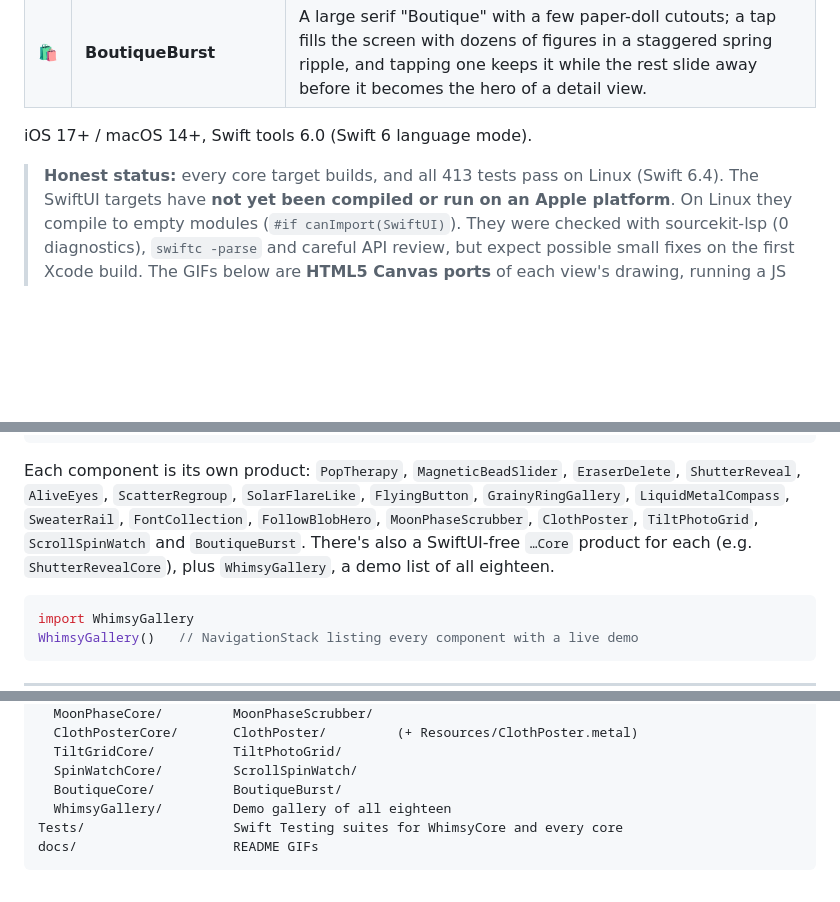
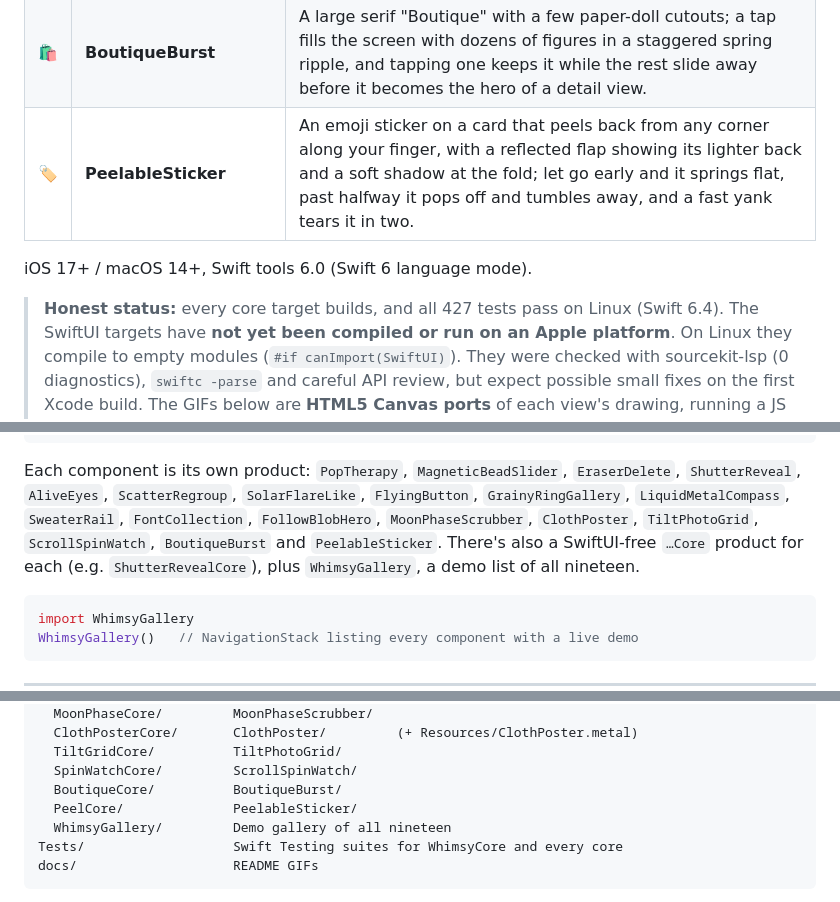
Before and after one commit to Ripnrip/whimsy-ui, a Markdown page: README.md, 3 parts joined by grey strips. GitHub-like rendering; blank space fills up the shorter version.

````diff
--- a/README.md
+++ b/README.md
@@ -22,10 +22,11 @@ Eighteen small, tactile SwiftUI components, each with a pure-Swift, unit-tested
 | 🖼️ | **TiltPhotoGrid** | A kinetic-typography intro of heavy black italic words cutting through three phrases, then a masonry grid of generated portraits that tilts and pans as one 3D plane away from your finger (or device motion), with per-card parallax. |
 | ⌚ | **ScrollSpinWatch** | A dark technical page where a smartwatch built from layered shapes turns front → side → back → front as you scroll, with copy that fades and slides in sync and a numericText stats row at the end. |
 | 🛍️ | **BoutiqueBurst** | A large serif "Boutique" with a few paper-doll cutouts; a tap fills the screen with dozens of figures in a staggered spring ripple, and tapping one keeps it while the rest slide away before it becomes the hero of a detail view. |
+| 🏷️ | **PeelableSticker** | An emoji sticker on a card that peels back from any corner along your finger, with a reflected flap showing its lighter back and a soft shadow at the fold; let go early and it springs flat, past halfway it pops off and tumbles away, and a fast yank tears it in two. |
 
 iOS 17+ / macOS 14+, Swift tools 6.0 (Swift 6 language mode).
 
-> **Honest status:** every core target builds, and all 413 tests pass on Linux (Swift 6.4).
+> **Honest status:** every core target builds, and all 427 tests pass on Linux (Swift 6.4).
 > The SwiftUI targets have **not yet been compiled or run on an Apple platform**. On Linux
 > they compile to empty modules (`#if canImport(SwiftUI)`). They were checked with
 > sourcekit-lsp (0 diagnostics), `swiftc -parse` and careful API review, but expect
@@ -53,8 +54,8 @@ targets: [
 ```
 
 Each component is its own product: `PopTherapy`, `MagneticBeadSlider`, `EraserDelete`,
-`ShutterReveal`, `AliveEyes`, `ScatterRegroup`, `SolarFlareLike`, `FlyingButton`, `GrainyRingGallery`, `LiquidMetalCompass`, `SweaterRail`, `FontCollection`, `FollowBlobHero`, `MoonPhaseScrubber`, `ClothPoster`, `TiltPhotoGrid`, `ScrollSpinWatch` and `BoutiqueBurst`. There's also a SwiftUI-free `…Core` product for each
-(e.g. `ShutterRevealCore`), plus `WhimsyGallery`, a demo list of all eighteen.
+`ShutterReveal`, `AliveEyes`, `ScatterRegroup`, `SolarFlareLike`, `FlyingButton`, `GrainyRingGallery`, `LiquidMetalCompass`, `SweaterRail`, `FontCollection`, `FollowBlobHero`, `MoonPhaseScrubber`, `ClothPoster`, `TiltPhotoGrid`, `ScrollSpinWatch`, `BoutiqueBurst` and `PeelableSticker`. There's also a SwiftUI-free `…Core` product for each
+(e.g. `ShutterRevealCore`), plus `WhimsyGallery`, a demo list of all nineteen.
 
 ```swift
 import WhimsyGallery
@@ -584,7 +615,8 @@ Sources/
   TiltGridCore/          TiltPhotoGrid/
   SpinWatchCore/         ScrollSpinWatch/
   BoutiqueCore/          BoutiqueBurst/
-  WhimsyGallery/         Demo gallery of all eighteen
+  PeelCore/              PeelableSticker/
+  WhimsyGallery/         Demo gallery of all nineteen
 Tests/                   Swift Testing suites for WhimsyCore and every core
 docs/                    README GIFs
 ```
````
Also changed, not shown: other parts of README.md (+33 -3 lines), docs/peel.gif (added), 9 other files.
